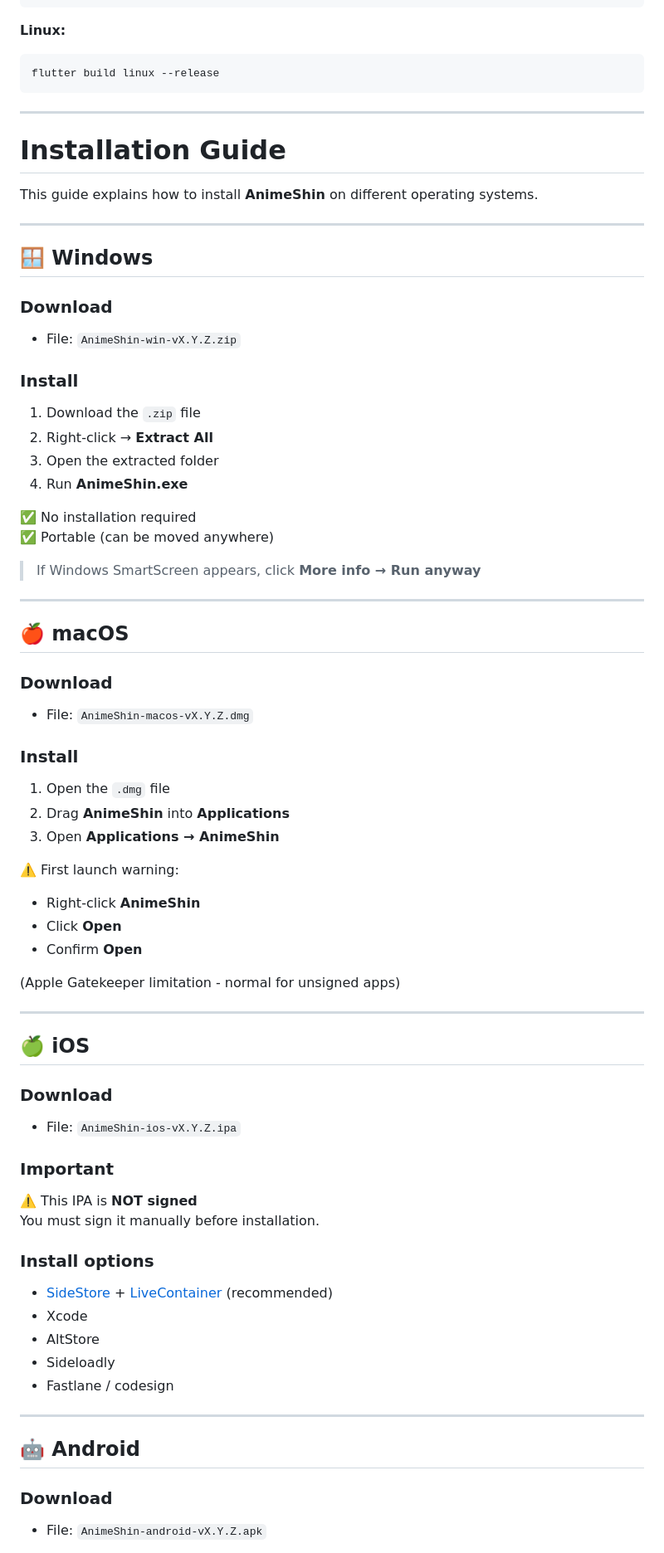
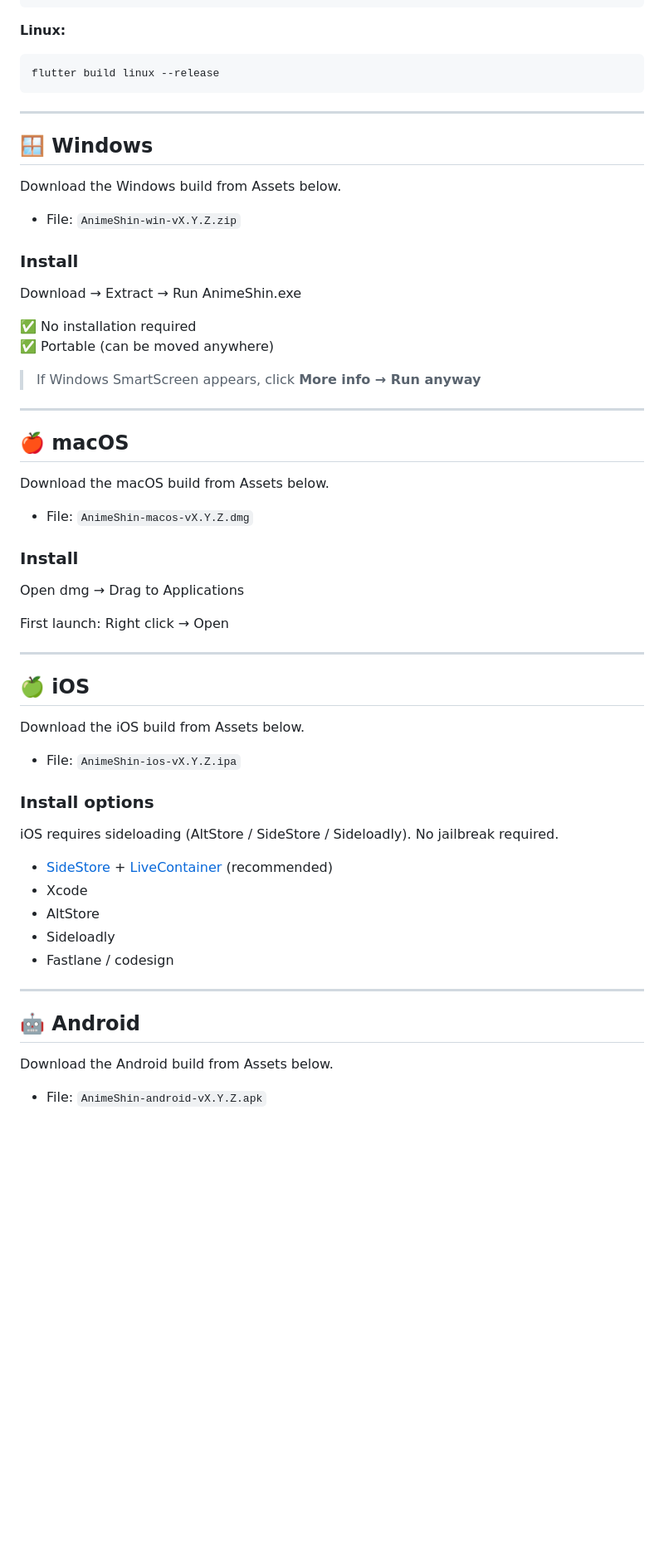
Before and after one commit to emp0ry/AnimeShin, a Markdown page: README.md, the part around one of its changes. Shown at 83% size. Drawn GitHub-style; blank space fills up the shorter version.

Commit message:
Refactor installation guide for clarity and conciseness across platforms

```diff
--- a/README.md
+++ b/README.md
@@ -161,24 +161,14 @@ flutter build linux --release
 
 ---
 
-# Installation Guide
-
-This guide explains how to install **AnimeShin** on different operating systems.
-
----
-
 ## 🪟 Windows
 
-### Download
-
+Download the Windows build from Assets below.
 * File: `AnimeShin-win-vX.Y.Z.zip`
 
 ### Install
 
-1. Download the `.zip` file
-2. Right-click → **Extract All**
-3. Open the extracted folder
-4. Run **AnimeShin.exe**
+Download → Extract → Run AnimeShin.exe
 
 ✅ No installation required
 ✅ Portable (can be moved anywhere)
@@ -189,39 +179,25 @@ This guide explains how to install **AnimeShin** on different operating systems.
 
 ## 🍎 macOS
 
-### Download
-
+Download the macOS build from Assets below.
 * File: `AnimeShin-macos-vX.Y.Z.dmg`
 
 ### Install
 
-1. Open the `.dmg` file
-2. Drag **AnimeShin** into **Applications**
-3. Open **Applications → AnimeShin**
+Open dmg → Drag to Applications
 
-⚠️ First launch warning:
-
-* Right-click **AnimeShin**
-* Click **Open**
-* Confirm **Open**
-
-(Apple Gatekeeper limitation - normal for unsigned apps)
+First launch: Right click → Open
 
 ---
 
 ## 🍏 iOS
 
-### Download
-
+Download the iOS build from Assets below.
 * File: `AnimeShin-ios-vX.Y.Z.ipa`
-
-### Important
-
-⚠️ This IPA is **NOT signed**
-You must sign it manually before installation.
 
 ### Install options
 
+iOS requires sideloading (AltStore / SideStore / Sideloadly). No jailbreak required.
 * [SideStore](https://sidestore.io/) + [LiveContainer](https://github.com/LiveContainer/LiveContainer) (recommended)
 * Xcode
 * AltStore
@@ -232,7 +208,6 @@ You must sign it manually before installation.
 
 ## 🤖 Android
 
-### Download
-
+Download the Android build from Assets below.
 * File: `AnimeShin-android-vX.Y.Z.apk`
 
```
Also changed, not shown: other parts of README.md (+2 -14 lines).
